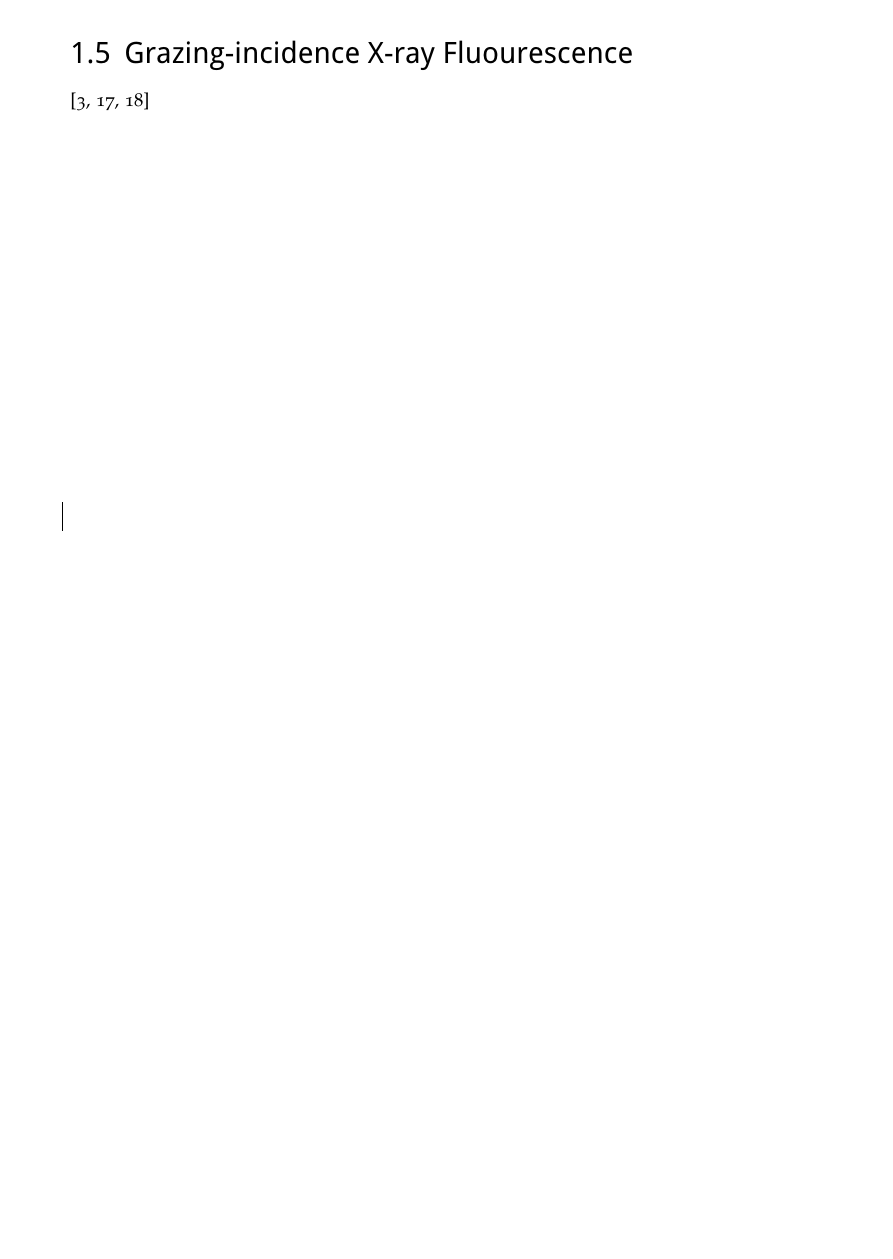
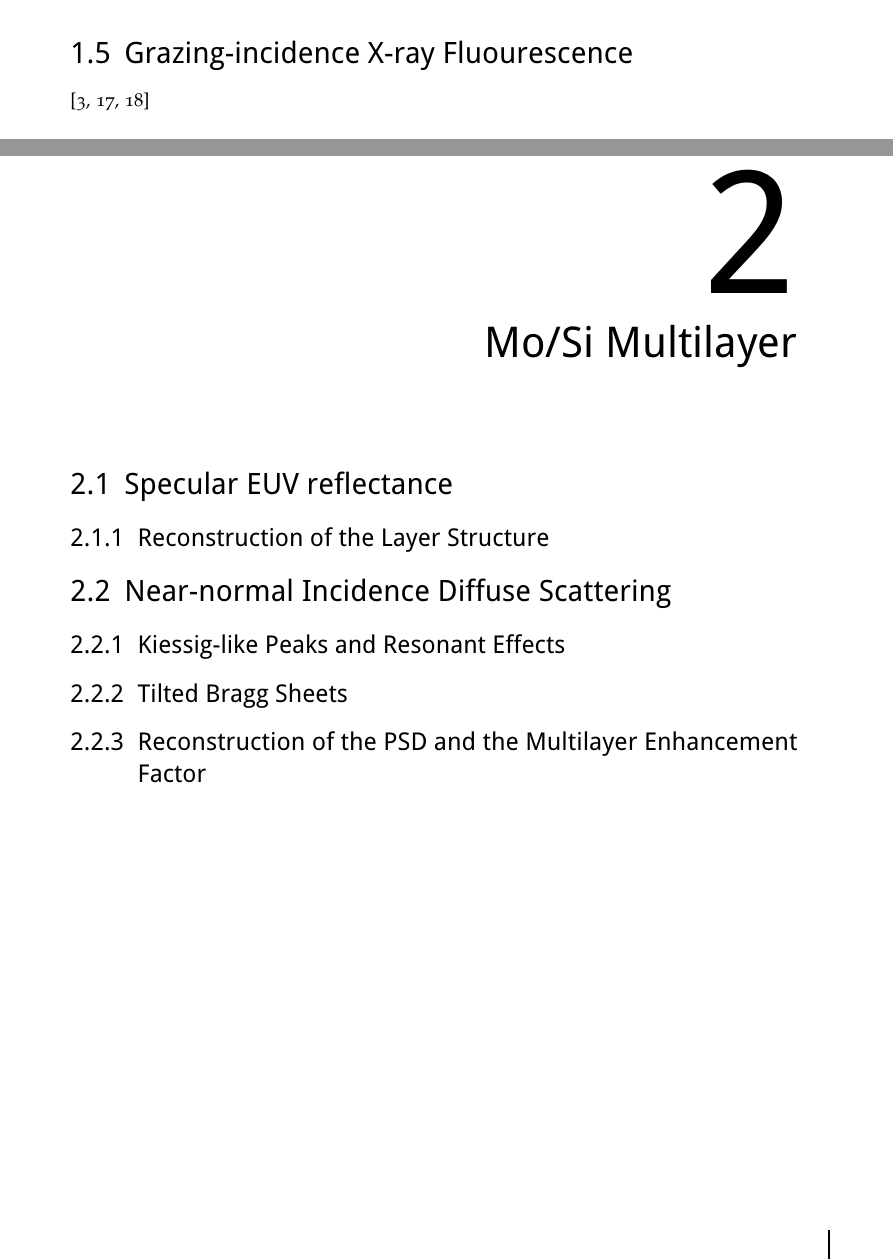
Before and after one commit to awhaase/thesis, a LaTeX thesis (diss-main.tex, which reads ch_MoSi.tex): part of page 26 of 32 before the commit and two parts of pages 26 and 27 of 36 after it, the two joined at a grey line, cut so that both start at the same text, the shorter picture padded with empty space. Compiled offline with pdfLaTeX.

Commit message:
Provisory structure added to Mo/Si chapter

```diff
--- a/ch_MoSi.tex
+++ b/ch_MoSi.tex
@@ -1 +1,13 @@
 \chapter{Mo/Si Multilayer}
+
+\section{Specular EUV reflectance}
+
+\subsection{Reconstruction of the Layer Structure}
+
+\section{Near-normal Incidence Diffuse Scattering}
+
+\subsection{Kiessig-like Peaks and Resonant Effects}
+
+\subsection{Tilted Bragg Sheets}
+
+\subsection{Reconstruction of the PSD and the Multilayer Enhancement Factor}
```
Also changed, not shown: diss-main.tex (+2 -2 lines).
